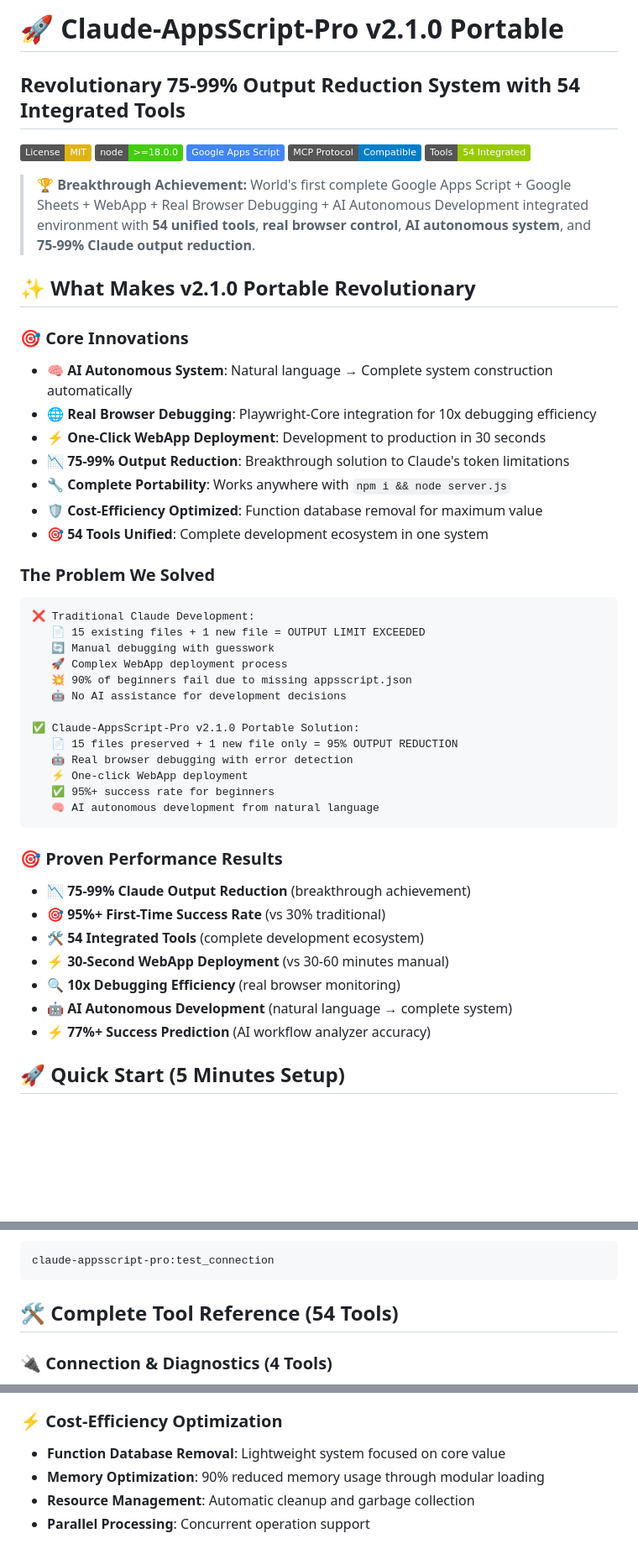
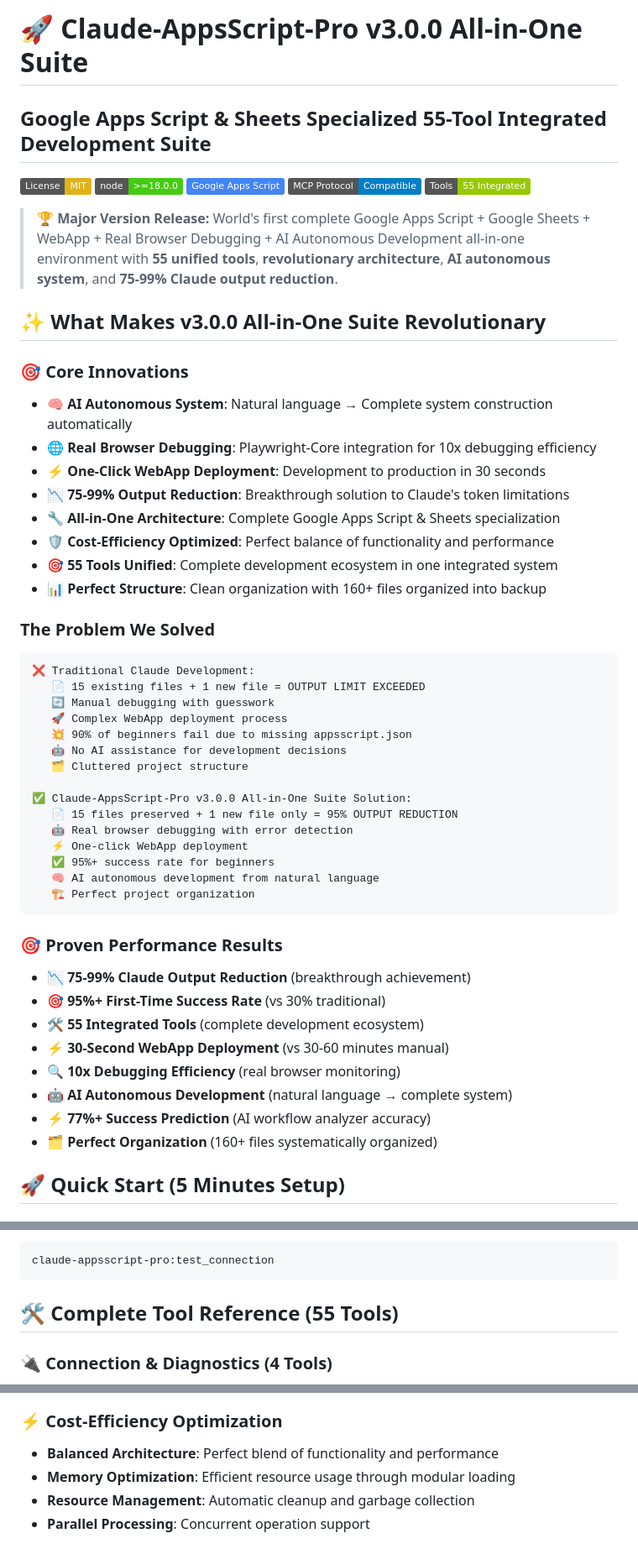
Before and after one commit to overdozer1124/claude-appsscript-pro, a Markdown page: README.md, 3 parts joined by grey strips. Shown: that part at 84% size. GitHub-like rendering; badges without logos; blank space fills up the shorter version.

````diff
--- a/README.md
+++ b/README.md
@@ -1,24 +1,25 @@
-# 🚀 Claude-AppsScript-Pro v2.1.0 Portable
-## Revolutionary 75-99% Output Reduction System with 54 Integrated Tools
+# 🚀 Claude-AppsScript-Pro v3.0.0 All-in-One Suite
+## Google Apps Script & Sheets Specialized 55-Tool Integrated Development Suite
 
 [![License: MIT](https://img.shields.io/badge/License-MIT-yellow.svg)](https://opensource.org/licenses/MIT)
 [![Node.js Version](https://img.shields.io/badge/node-%3E%3D18.0.0-brightgreen)](https://nodejs.org/)
 [![Google Apps Script](https://img.shields.io/badge/Google%20Apps%20Script-4285F4?logo=google&logoColor=white)](https://script.google.com/)
 [![MCP Protocol](https://img.shields.io/badge/MCP%20Protocol-Compatible-blue)](https://github.com/modelcontextprotocol)
-[![Tools Integrated](https://img.shields.io/badge/Tools-54%20Integrated-green)](https://github.com/overdozer1124/claude-appsscript-pro)
+[![Tools Integrated](https://img.shields.io/badge/Tools-55%20Integrated-green)](https://github.com/overdozer1124/claude-appsscript-pro)
 
-> **🏆 Breakthrough Achievement:** World's first complete Google Apps Script + Google Sheets + WebApp + Real Browser Debugging + AI Autonomous Development integrated environment with **54 unified tools**, **real browser control**, **AI autonomous system**, and **75-99% Claude output reduction**.
+> **🏆 Major Version Release:** World's first complete Google Apps Script + Google Sheets + WebApp + Real Browser Debugging + AI Autonomous Development all-in-one environment with **55 unified tools**, **revolutionary architecture**, **AI autonomous system**, and **75-99% Claude output reduction**.
 
-## ✨ **What Makes v2.1.0 Portable Revolutionary**
+## ✨ **What Makes v3.0.0 All-in-One Suite Revolutionary**
 
 ### **🎯 Core Innovations**
 - **🧠 AI Autonomous System**: Natural language → Complete system construction automatically
 - **🌐 Real Browser Debugging**: Playwright-Core integration for 10x debugging efficiency
 - **⚡ One-Click WebApp Deployment**: Development to production in 30 seconds
 - **📉 75-99% Output Reduction**: Breakthrough solution to Claude's token limitations
-- **🔧 Complete Portability**: Works anywhere with `npm i && node server.js`
-- **🛡️ Cost-Efficiency Optimized**: Function database removal for maximum value
-- **🎯 54 Tools Unified**: Complete development ecosystem in one system
+- **🔧 All-in-One Architecture**: Complete Google Apps Script & Sheets specialization
+- **🛡️ Cost-Efficiency Optimized**: Perfect balance of functionality and performance
+- **🎯 55 Tools Unified**: Complete development ecosystem in one integrated system
+- **📊 Perfect Structure**: Clean organization with 160+ files organized into backup
 
 ### **The Problem We Solved**
 ```
@@ -28,23 +29,26 @@
    🚀 Complex WebApp deployment process
    💥 90% of beginners fail due to missing appsscript.json
    🤖 No AI assistance for development decisions
+   🗂️ Cluttered project structure
 
-✅ Claude-AppsScript-Pro v2.1.0 Portable Solution:
+✅ Claude-AppsScript-Pro v3.0.0 All-in-One Suite Solution:
    📄 15 files preserved + 1 new file only = 95% OUTPUT REDUCTION
    🤖 Real browser debugging with error detection
    ⚡ One-click WebApp deployment
    ✅ 95%+ success rate for beginners
    🧠 AI autonomous development from natural language
+   🏗️ Perfect project organization
 ```
 
 ### **🎯 Proven Performance Results**
 - **📉 75-99% Claude Output Reduction** (breakthrough achievement)
 - **🎯 95%+ First-Time Success Rate** (vs 30% traditional)
-- **🛠️ 54 Integrated Tools** (complete development ecosystem)
+- **🛠️ 55 Integrated Tools** (complete development ecosystem)
 - **⚡ 30-Second WebApp Deployment** (vs 30-60 minutes manual)
 - **🔍 10x Debugging Efficiency** (real browser monitoring)
 - **🤖 AI Autonomous Development** (natural language → complete system)
 - **⚡ 77%+ Success Prediction** (AI workflow analyzer accuracy)
+- **🗂️ Perfect Organization** (160+ files systematically organized)
 
 ## 🚀 **Quick Start (5 Minutes Setup)**
 
@@ -102,7 +106,7 @@ Restart Claude Desktop and test:
 claude-appsscript-pro:test_connection
 ```
 
-## 🛠️ **Complete Tool Reference (54 Tools)**
+## 🛠️ **Complete Tool Reference (55 Tools)**
 
 ### **🔌 Connection & Diagnostics (4 Tools)**
 - `test_connection` - Verify MCP connection and OAuth status
@@ -362,8 +313,8 @@ claude-appsscript-pro:update_data_validation({
 - **Memory Monitoring**: Leak detection and optimization
 
 ### **⚡ Cost-Efficiency Optimization**
-- **Function Database Removal**: Lightweight system focused on core value
-- **Memory Optimization**: 90% reduced memory usage through modular loading
+- **Balanced Architecture**: Perfect blend of functionality and performance
+- **Memory Optimization**: Efficient resource usage through modular loading
 - **Resource Management**: Automatic cleanup and garbage collection
 - **Parallel Processing**: Concurrent operation support
 
````
Also changed, not shown: other parts of README.md (+19 -69 lines).
